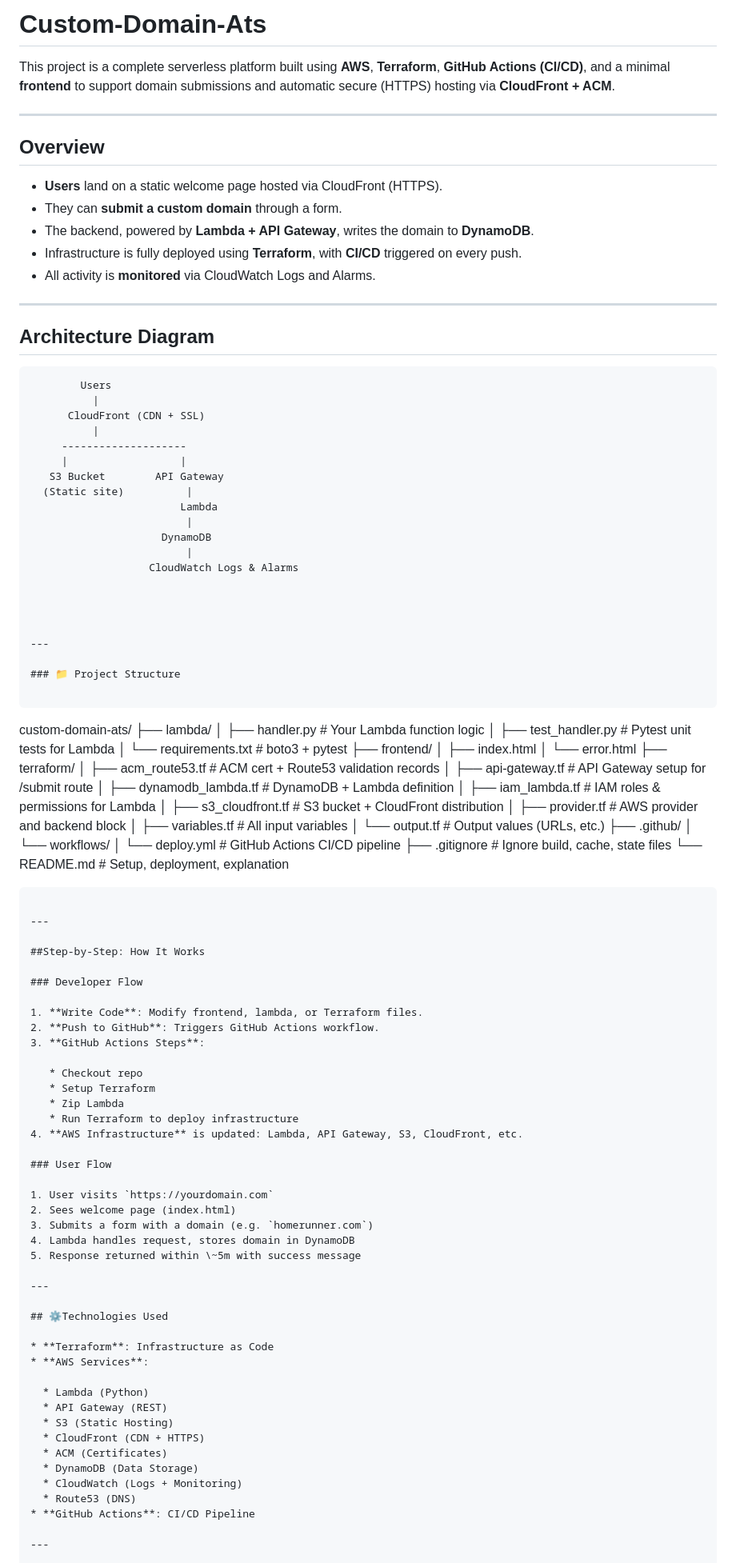
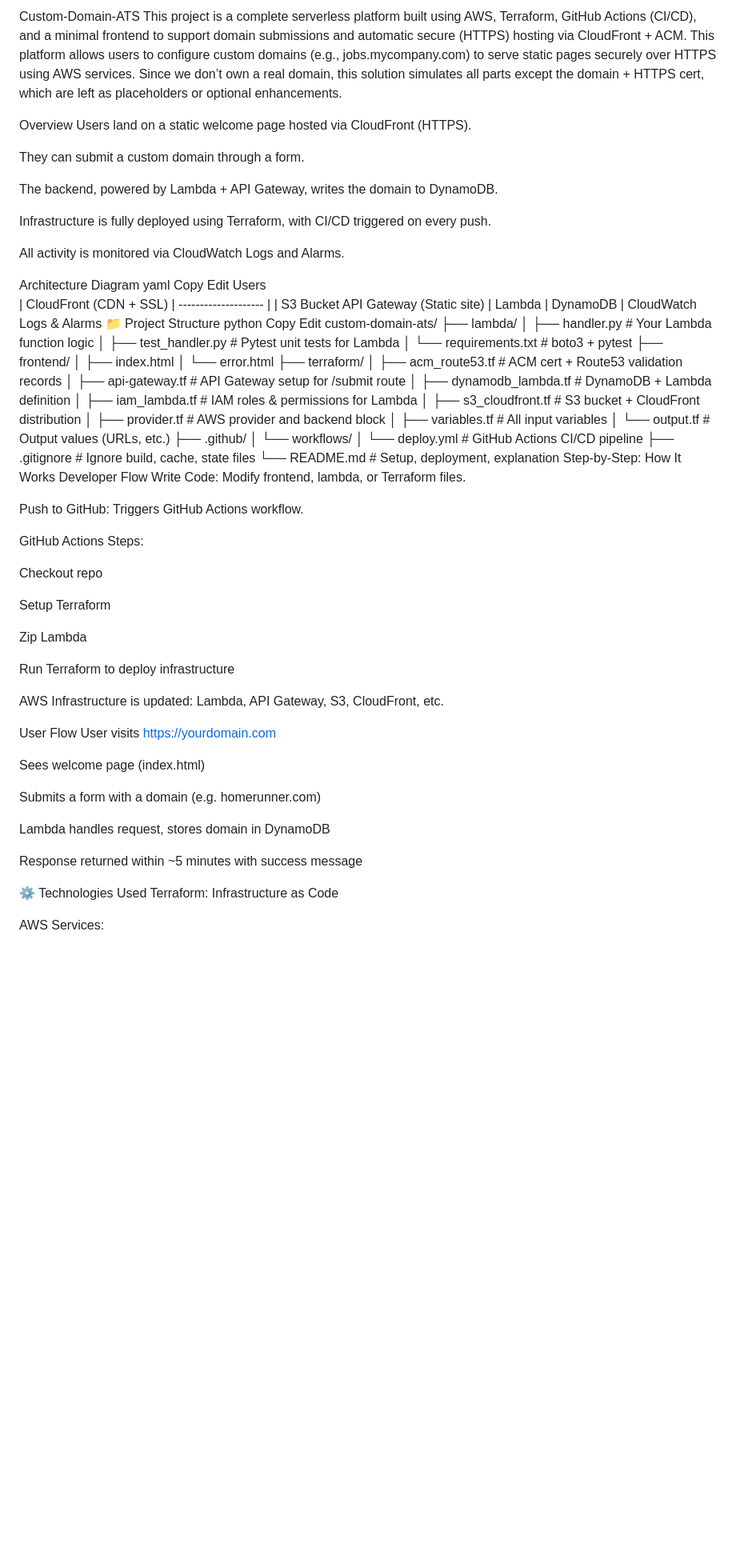
Before and after one commit to Hannnatu/Custom-Domain-ATS, a Markdown page: README.md, the part around one of its changes. Shown at 80% size. GitHub-like rendering; blank space fills up the shorter version.

````diff
--- a/README.md
+++ b/README.md
@@ -1,22 +1,21 @@
-# Custom-Domain-Ats
+Custom-Domain-ATS
+This project is a complete serverless platform built using AWS, Terraform, GitHub Actions (CI/CD), and a minimal frontend to support domain submissions and automatic secure (HTTPS) hosting via CloudFront + ACM. This platform allows users to configure custom domains (e.g., jobs.mycompany.com) to serve static pages securely over HTTPS using AWS services. Since we don’t own a real domain, this solution simulates all parts except the domain + HTTPS cert, which are left as placeholders or optional enhancements.
 
-This project is a complete serverless platform built using **AWS**, **Terraform**, **GitHub Actions (CI/CD)**, and a minimal **frontend** to support domain submissions and automatic secure (HTTPS) hosting via **CloudFront + ACM**.
+Overview
+Users land on a static welcome page hosted via CloudFront (HTTPS).
 
----
+They can submit a custom domain through a form.
 
-## Overview
+The backend, powered by Lambda + API Gateway, writes the domain to DynamoDB.
 
-* **Users** land on a static welcome page hosted via CloudFront (HTTPS).
-* They can **submit a custom domain** through a form.
-* The backend, powered by **Lambda + API Gateway**, writes the domain to **DynamoDB**.
-* Infrastructure is fully deployed using **Terraform**, with **CI/CD** triggered on every push.
-* All activity is **monitored** via CloudWatch Logs and Alarms.
+Infrastructure is fully deployed using Terraform, with CI/CD triggered on every push.
 
----
+All activity is monitored via CloudWatch Logs and Alarms.
 
-## Architecture Diagram
-
-```
+Architecture Diagram
+yaml
+Copy
+Edit
         Users
           |
       CloudFront (CDN + SSL)
@@ -30,15 +29,10 @@ This project is a complete serverless platform built using **AWS**, **Terraform*
                      DynamoDB
                          |
                    CloudWatch Logs & Alarms
-
-
-
-
----
-
-### 📁 Project Structure
-
-```
+📁 Project Structure
+python
+Copy
+Edit
 custom-domain-ats/
 ├── lambda/
 │   ├── handler.py             # Your Lambda function logic
@@ -61,50 +55,37 @@ custom-domain-ats/
 │       └── deploy.yml         # GitHub Actions CI/CD pipeline
 ├── .gitignore                 # Ignore build, cache, state files
 └── README.md                  # Setup, deployment, explanation
+Step-by-Step: How It Works
+Developer Flow
+Write Code: Modify frontend, lambda, or Terraform files.
 
+Push to GitHub: Triggers GitHub Actions workflow.
 
-```
+GitHub Actions Steps:
 
----
+Checkout repo
 
-##Step-by-Step: How It Works
+Setup Terraform
 
-### Developer Flow
+Zip Lambda
 
-1. **Write Code**: Modify frontend, lambda, or Terraform files.
-2. **Push to GitHub**: Triggers GitHub Actions workflow.
-3. **GitHub Actions Steps**:
+Run Terraform to deploy infrastructure
 
-   * Checkout repo
-   * Setup Terraform
-   * Zip Lambda
-   * Run Terraform to deploy infrastructure
-4. **AWS Infrastructure** is updated: Lambda, API Gateway, S3, CloudFront, etc.
+AWS Infrastructure is updated: Lambda, API Gateway, S3, CloudFront, etc.
 
-### User Flow
+User Flow
+User visits https://yourdomain.com
 
-1. User visits `https://yourdomain.com`
-2. Sees welcome page (index.html)
-3. Submits a form with a domain (e.g. `homerunner.com`)
-4. Lambda handles request, stores domain in DynamoDB
-5. Response returned within \~5m with success message
+Sees welcome page (index.html)
 
----
+Submits a form with a domain (e.g. homerunner.com)
 
-## ⚙Technologies Used
+Lambda handles request, stores domain in DynamoDB
 
-* **Terraform**: Infrastructure as Code
-* **AWS Services**:
+Response returned within ~5 minutes with success message
 
-  * Lambda (Python)
-  * API Gateway (REST)
-  * S3 (Static Hosting)
-  * CloudFront (CDN + HTTPS)
-  * ACM (Certificates)
-  * DynamoDB (Data Storage)
-  * CloudWatch (Logs + Monitoring)
-  * Route53 (DNS)
-* **GitHub Actions**: CI/CD Pipeline
+⚙ Technologies Used
+Terraform: Infrastructure as Code
 
----
+AWS Services:
 
````
Also changed, not shown: other parts of README.md (+67 -58 lines).
